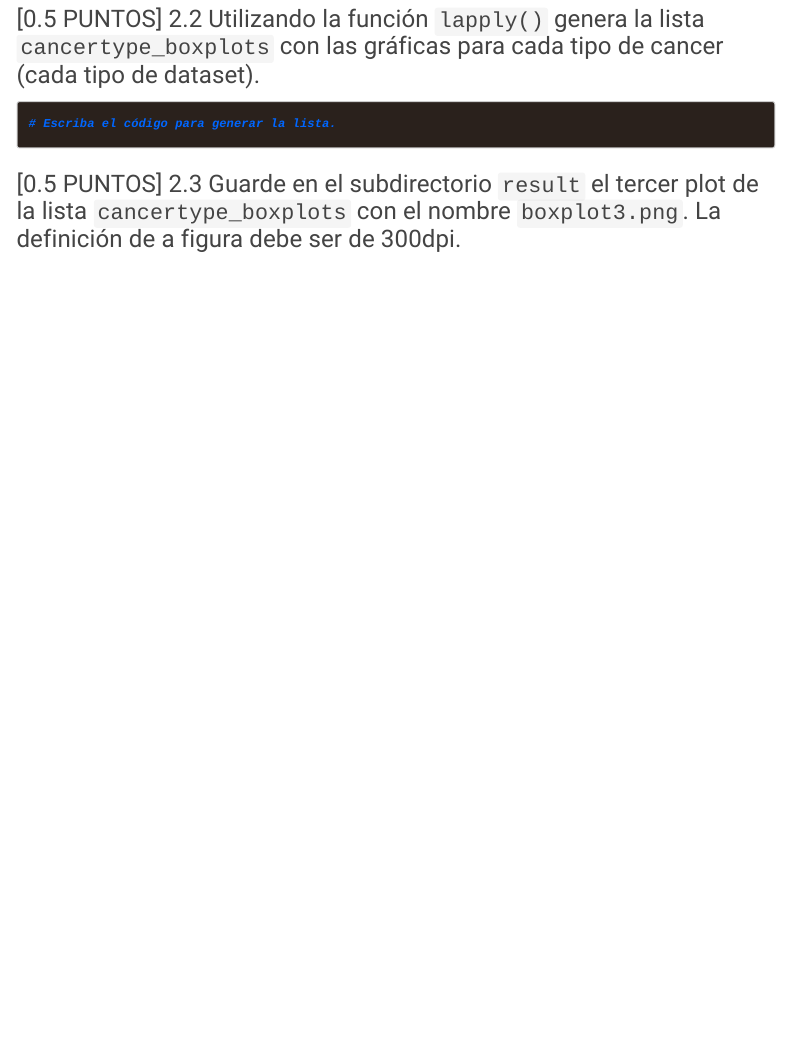
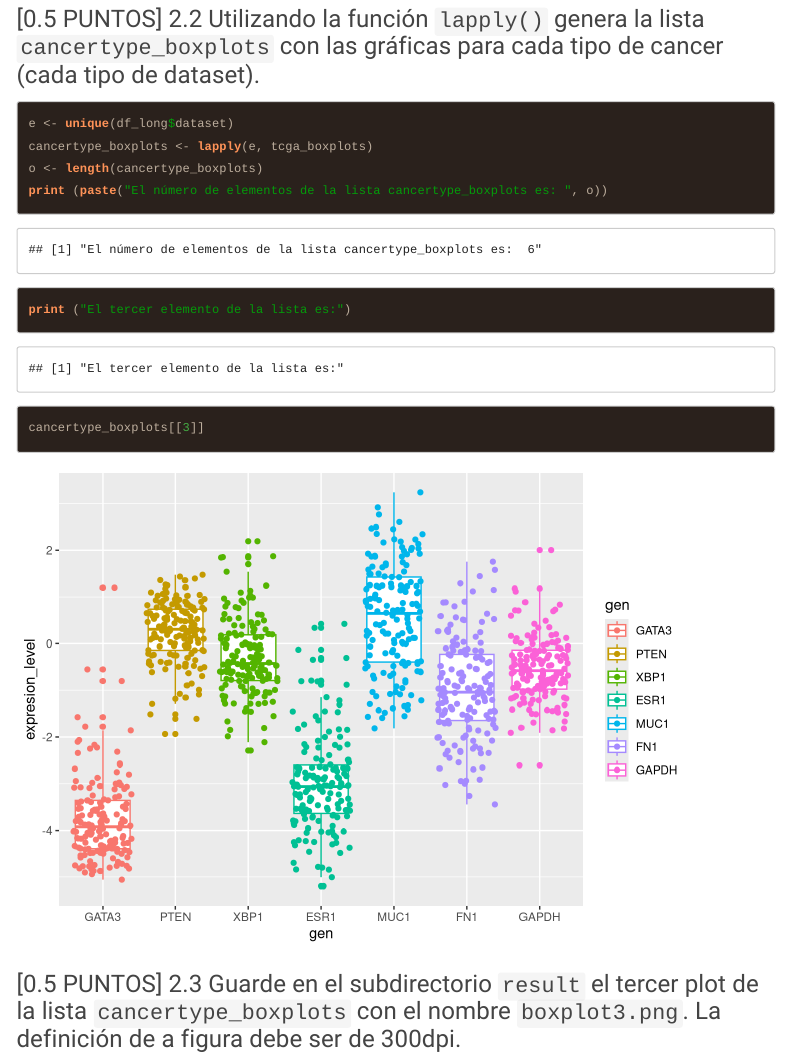
Before and after one commit to RicK771/2021II_GBI6_ExamenFinal, an R Markdown document (2021I_GBI6_ExamenFinal.Rmd): the page in a window 1100 px wide, from 4130 px down. Rendered offline with R 4.5, knitr and Pandoc, with nearby package versions; code that draws random numbers runs with fixed seeds of ours; some code elsewhere in the file could not run offline; menus at the side of the page are left out; long lines of code are wrapped.

Commit message:
Caiza Ricardo ha realizado el ejercicio 2.2
Resolución ej 2.2

````diff
--- a/2021I_GBI6_ExamenFinal.Rmd
+++ b/2021I_GBI6_ExamenFinal.Rmd
@@ -145,11 +145,13 @@ tcga_boxplots <- function(data){
 
 ### [0.5 PUNTOS] 2.2 Utilizando la función ```lapply()``` genera la lista ```cancertype_boxplots``` con las gráficas para cada tipo de cancer (cada tipo de dataset).
 ```{r list_boxplots}
-# Escriba el código para generar la lista.
 
-
-
-
+e <- unique(df_long$dataset)
+cancertype_boxplots <- lapply(e, tcga_boxplots)
+o <- length(cancertype_boxplots)
+print (paste("El número de elementos de la lista cancertype_boxplots es: ", o))
+print ("El tercer elemento de la lista es:")
+cancertype_boxplots[[3]]
 ```
 
 ### [0.5 PUNTOS] 2.3 Guarde en el subdirectorio ```result``` el tercer plot de la lista ```cancertype_boxplots``` con el nombre ```boxplot3.png```. La definición de a figura debe ser de 300dpi.
````
Also changed, not shown: Results/2.2.jpeg (added).
